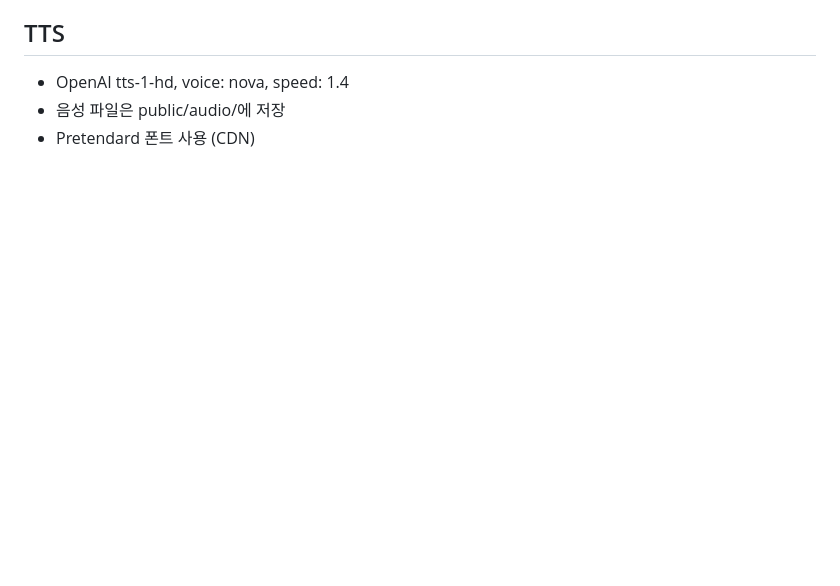
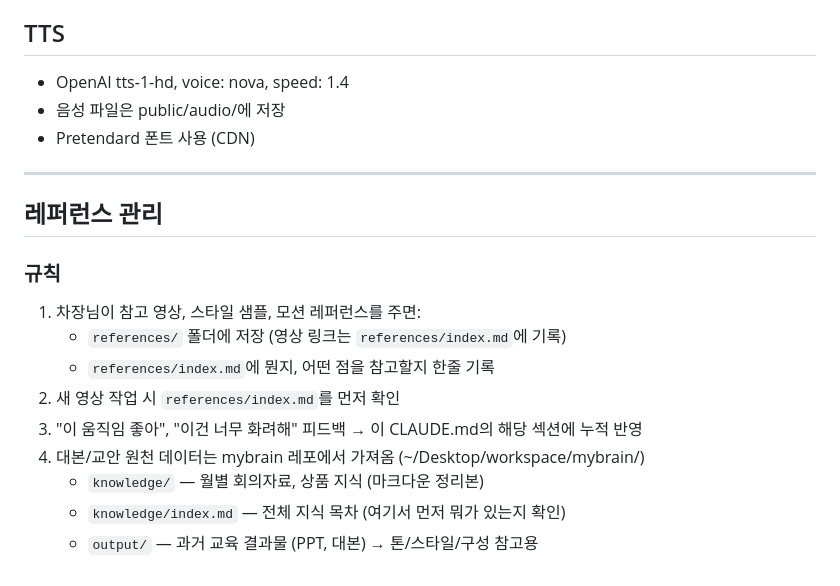
Before and after one commit to anyo2000/remotion-study, a Markdown page: CLAUDE.md, the part around the change. Rendered like a GitHub page; blank space fills up the shorter version.

Commit message:
CLAUDE.md 업데이트: 레퍼런스 관리 규칙 + mybrain 경로 추가
Co-Authored-By: Claude Opus 4.6 (1M context) <noreply@anthropic.com>

```diff
--- a/CLAUDE.md
+++ b/CLAUDE.md
@@ -58,3 +58,18 @@
 - OpenAI tts-1-hd, voice: nova, speed: 1.4
 - 음성 파일은 public/audio/에 저장
 - Pretendard 폰트 사용 (CDN)
+
+---
+
+## 레퍼런스 관리
+
+### 규칙
+1. 차장님이 참고 영상, 스타일 샘플, 모션 레퍼런스를 주면:
+   - `references/` 폴더에 저장 (영상 링크는 `references/index.md`에 기록)
+   - `references/index.md`에 뭔지, 어떤 점을 참고할지 한줄 기록
+2. 새 영상 작업 시 `references/index.md`를 먼저 확인
+3. "이 움직임 좋아", "이건 너무 화려해" 피드백 → 이 CLAUDE.md의 해당 섹션에 누적 반영
+4. 대본/교안 원천 데이터는 mybrain 레포에서 가져옴 (~/Desktop/workspace/mybrain/)
+   - `knowledge/` — 월별 회의자료, 상품 지식 (마크다운 정리본)
+   - `knowledge/index.md` — 전체 지식 목차 (여기서 먼저 뭐가 있는지 확인)
+   - `output/` — 과거 교육 결과물 (PPT, 대본) → 톤/스타일/구성 참고용
```
